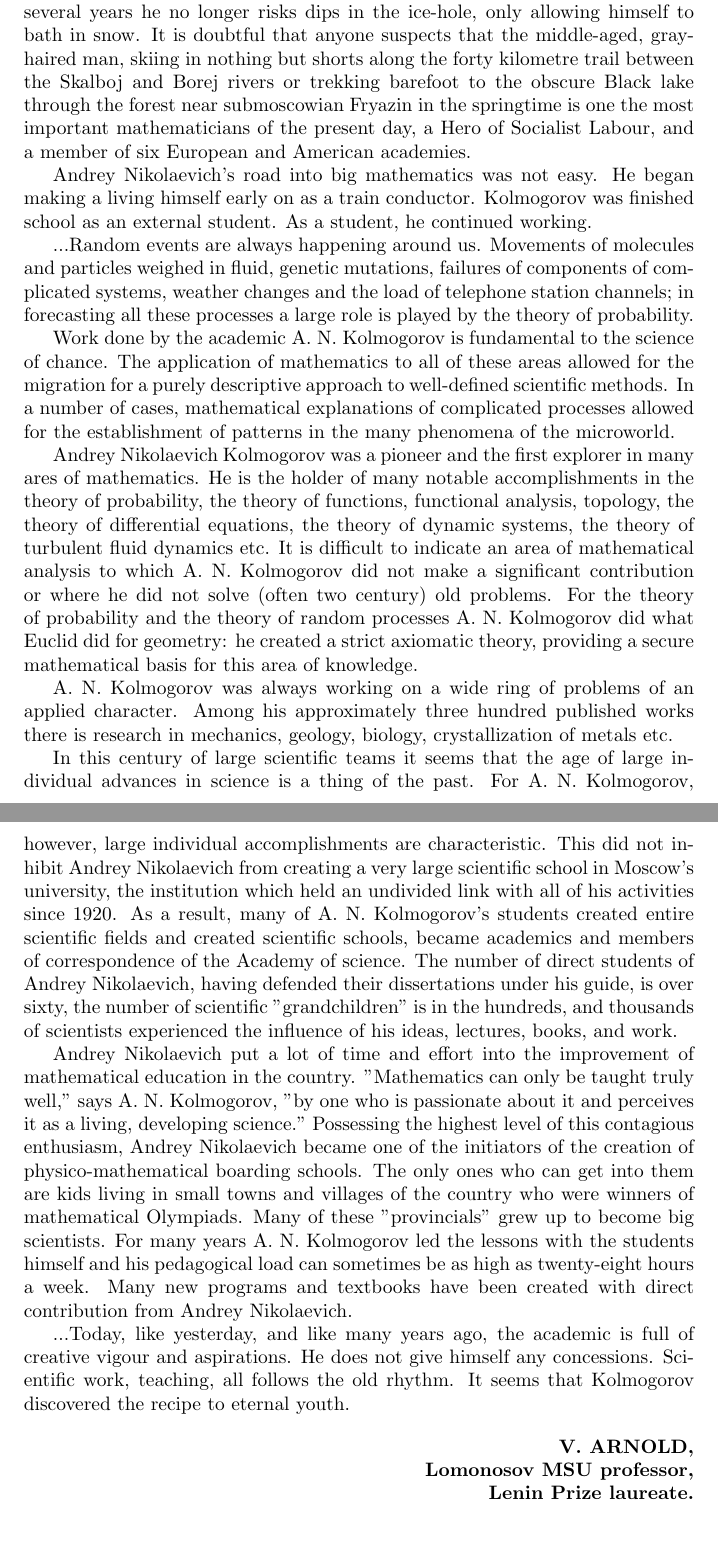
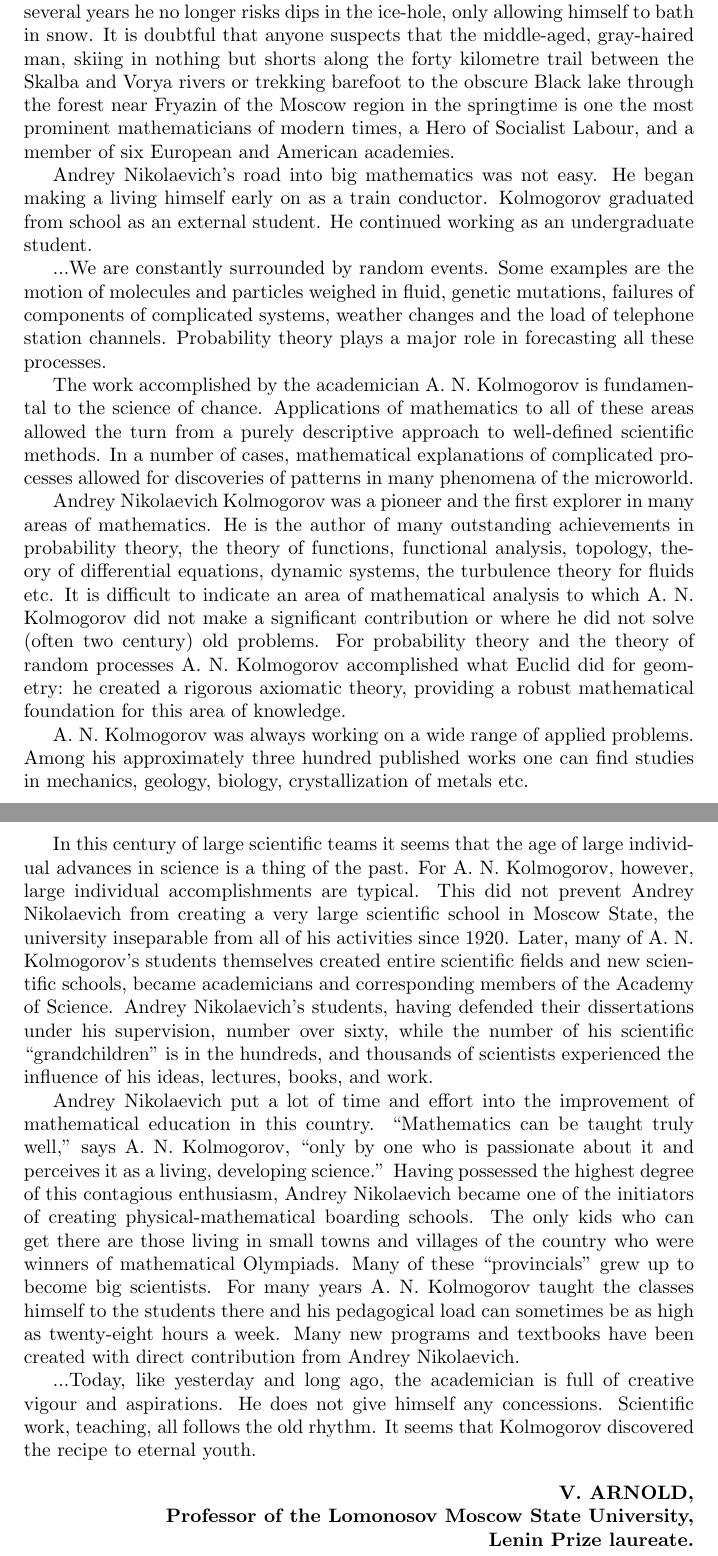
Before and after one commit to AndreyBorisKhesin/Translation, a LaTeX document (Kolmogorov's School.tex): two parts of pages 1 and 2 of 2, joined at a grey line, cut so that both start at the same text, the shorter picture padded with empty space. Compiled offline with pdfLaTeX.

Commit message:
edits and corrections made

```diff
--- a/Kolmogorov's School.tex
+++ b/Kolmogorov's School.tex
@@ -6,47 +6,49 @@
 \maketitle
 Recently, Andrey Nikolaevich Kolmogorov turned seventy-five.
 In the last several years he no longer risks dips in the ice-hole, only allowing himself to bath in snow.
-It is doubtful that anyone suspects that the middle-aged, gray-haired man, skiing in nothing but shorts along the forty kilometre trail between the Skalboj and Borej rivers or trekking barefoot to the obscure Black lake through the forest near submoscowian Fryazin in the springtime is one the most important mathematicians of the present day, a Hero of Socialist Labour, and a member of six European and American academies.
+It is doubtful that anyone suspects that the middle-aged, gray-haired man, skiing in nothing but shorts along the forty kilometre trail between the Skalba and Vorya rivers or trekking barefoot to the obscure Black lake through the forest near Fryazin of the Moscow region in the springtime is one the most prominent mathematicians of modern times, a Hero of Socialist Labour, and a member of six European and American academies.
 
 Andrey Nikolaevich's road into big mathematics was not easy.
-He began making a living himself early on as a train conductor. Kolmogorov was finished school as an external student.
-As a student, he continued working.
+He began making a living himself early on as a train conductor.
+Kolmogorov graduated from school as an external student.
+He continued working as an undergraduate student.
 
-...Random events are always happening around us.
-Movements of molecules and particles weighed in fluid, genetic mutations, failures of components of complicated systems, weather changes and the load of telephone station channels; in forecasting all these processes a large role is played by the theory of probability.
+...We are constantly surrounded by random events.
+Some examples are the motion of molecules and particles weighed in fluid, genetic mutations, failures of components of complicated systems, weather changes and the load of telephone station channels.
+Probability theory plays a major role in forecasting all these processes.
 
-Work done by the academic A. N. Kolmogorov is fundamental to the science of chance.
-The application of mathematics to all of these areas allowed for the migration for a purely descriptive approach to well-defined scientific methods.
-In a number of cases, mathematical explanations of complicated processes allowed for the establishment of patterns in the many phenomena of the microworld.
+The work accomplished by the academician A. N. Kolmogorov is fundamental to the science of chance.
+Applications of mathematics to all of these areas allowed the turn from a purely descriptive approach to well-defined scientific methods.
+In a number of cases, mathematical explanations of complicated processes allowed for discoveries of patterns in many phenomena of the microworld.
 
-Andrey Nikolaevich Kolmogorov was a pioneer and the first explorer in many ares of mathematics.
-He is the holder of many notable accomplishments in the theory of probability, the theory of functions, functional analysis, topology, the theory of differential equations, the theory of dynamic systems, the theory of turbulent fluid dynamics etc.
+Andrey Nikolaevich Kolmogorov was a pioneer and the first explorer in many areas of mathematics.
+He is the author of many outstanding achievements in probability theory, the theory of functions, functional analysis, topology, theory of differential equations, dynamic systems, the turbulence theory for fluids etc.
 It is difficult to indicate an area of mathematical analysis to which A. N. Kolmogorov did not make a significant contribution or where he did not solve (often two century) old problems.
-For the theory of probability and the theory of random processes A. N. Kolmogorov did what Euclid did for geometry: he created a strict axiomatic theory, providing a secure mathematical basis for this area of knowledge.
+For probability theory and the theory of random processes A. N. Kolmogorov accomplished what Euclid did for geometry: he created a rigorous axiomatic theory, providing a robust mathematical foundation for this area of knowledge.
 
-A. N. Kolmogorov was always working on a wide ring of problems of an applied character.
-Among his approximately three hundred published works there is research in mechanics, geology, biology, crystallization of metals etc.
+A. N. Kolmogorov was always working on a wide range of applied problems.
+Among his approximately three hundred published works one can find studies in mechanics, geology, biology, crystallization of metals etc.
 
 In this century of large scientific teams it seems that the age of large individual advances in science is a thing of the past.
-For A. N. Kolmogorov, however, large individual accomplishments are characteristic.
-This did not inhibit Andrey Nikolaevich from creating a very large scientific school in Moscow's university, the institution which held an undivided link with all of his activities since 1920.
-As a result, many of A. N. Kolmogorov's students created entire scientific fields and created scientific schools, became academics and members of correspondence of the Academy of science.
-The number of direct students of Andrey Nikolaevich, having defended their dissertations under his guide, is over sixty, the number of scientific "grandchildren" is in the hundreds, and thousands of scientists experienced the influence of his ideas, lectures, books, and work.
+For A. N. Kolmogorov, however, large individual accomplishments are typical.
+This did not prevent Andrey Nikolaevich from creating a very large scientific school in Moscow State, the university inseparable from all of his activities since 1920.
+Later, many of A. N. Kolmogorov's students themselves created entire scientific fields and new scientific schools, became academicians and corresponding members of the Academy of Science.
+Andrey Nikolaevich's students, having defended their dissertations under his supervision, number over sixty, while the number of his scientific ``grandchildren'' is in the hundreds, and thousands of scientists experienced the influence of his ideas, lectures, books, and work.
 
-Andrey Nikolaevich put a lot of time and effort into the improvement of mathematical education in the country.
-"Mathematics can only be taught truly well," says A. N. Kolmogorov, "by one who is passionate about it and perceives it as a living, developing science."
-Possessing the highest level of this contagious enthusiasm, Andrey Nikolaevich became one of the initiators of the creation of physico-mathematical boarding schools.
-The only ones who can get into them are kids living in small towns and villages of the country who were winners of mathematical Olympiads.
-Many of these "provincials" grew up to become big scientists.
-For many years A. N. Kolmogorov led the lessons with the students himself and his pedagogical load can sometimes be as high as twenty-eight hours a week.
+Andrey Nikolaevich put a lot of time and effort into the improvement of mathematical education in this country.
+``Mathematics can be taught truly well,'' says A. N. Kolmogorov, ``only by one who is passionate about it and perceives it as a living, developing science.''
+Having possessed the highest degree of this contagious enthusiasm, Andrey Nikolaevich became one of the initiators of creating physical-mathematical boarding schools.
+The only kids who can get there are those living in small towns and villages of the country who were winners of mathematical Olympiads.
+Many of these ``provincials'' grew up to become big scientists.
+For many years A. N. Kolmogorov taught the classes himself to the students there and his pedagogical load can sometimes be as high as twenty-eight hours a week.
 Many new programs and textbooks have been created with direct contribution from Andrey Nikolaevich.
 
-...Today, like yesterday, and like many years ago, the academic is full of creative vigour and aspirations.
+...Today, like yesterday and long ago, the academician is full of creative vigour and aspirations.
 He does not give himself any concessions.
 Scientific work, teaching, all follows the old rhythm.
 It seems that Kolmogorov discovered the recipe to eternal youth.
 
 \begin{flushright}
-\textbf{V. ARNOLD,\\Lomonosov MSU professor,\\Lenin Prize laureate.}
+\textbf{V. ARNOLD,\\Professor of the Lomonosov Moscow State University,\\Lenin Prize laureate.}
 \end{flushright}
 \end{document}
```
Also changed, not shown: Kolmogorov's School.tex (2 more changed lines).
